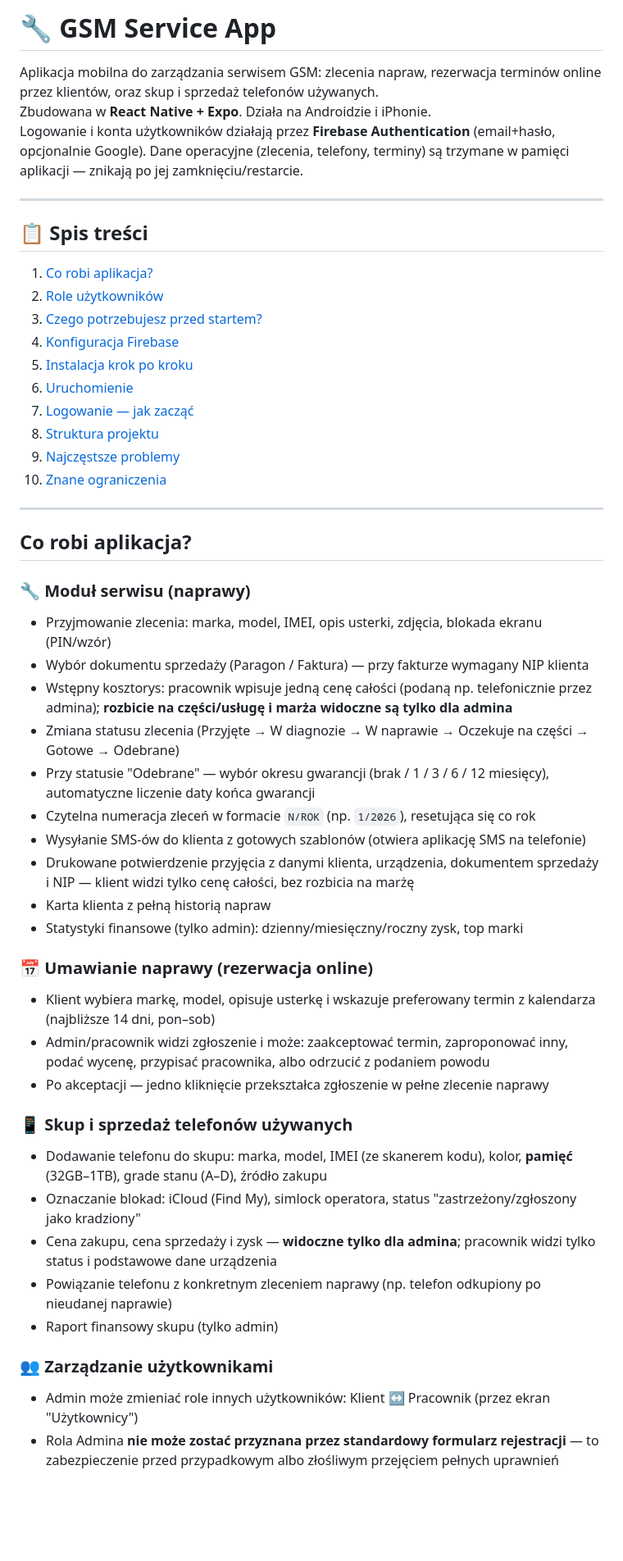
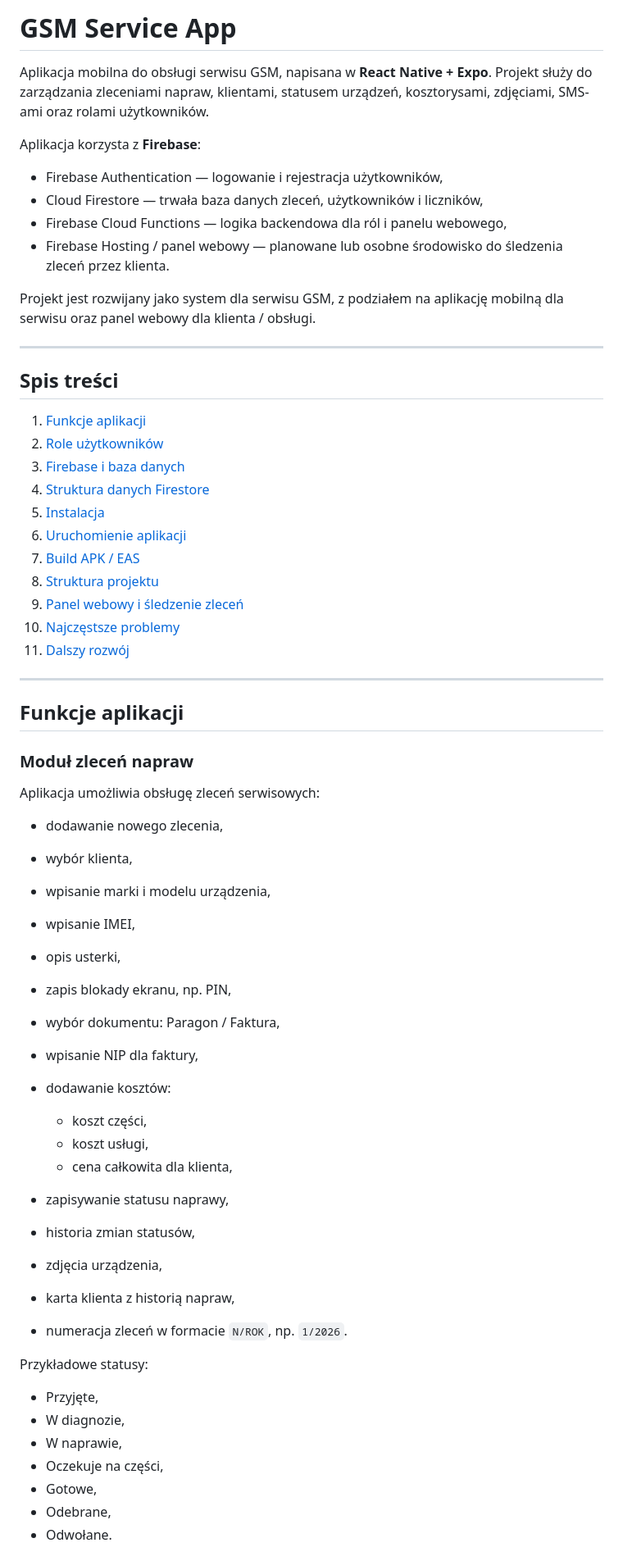
Before and after one commit to frajewski/gsm, a Markdown page: README.md, the part around one of its changes. Shown at 82% size. Rendered like a GitHub page; blank space fills up the shorter version.

```diff
--- a/README.md
+++ b/README.md
@@ -1,52 +1,66 @@
-# 🔧 GSM Service App
+# GSM Service App
 
-Aplikacja mobilna do zarządzania serwisem GSM: zlecenia napraw, rezerwacja terminów online przez klientów, oraz skup i sprzedaż telefonów używanych.
-Zbudowana w **React Native + Expo**. Działa na Androidzie i iPhonie.
-Logowanie i konta użytkowników działają przez **Firebase Authentication** (email+hasło, opcjonalnie Google). Dane operacyjne (zlecenia, telefony, terminy) są trzymane w pamięci aplikacji — znikają po jej zamknięciu/restarcie.
+Aplikacja mobilna do obsługi serwisu GSM, napisana w **React Native + Expo**. Projekt służy do zarządzania zleceniami napraw, klientami, statusem urządzeń, kosztorysami, zdjęciami, SMS-ami oraz rolami użytkowników.
+
+Aplikacja korzysta z **Firebase**:
+
+* Firebase Authentication — logowanie i rejestracja użytkowników,
+* Cloud Firestore — trwała baza danych zleceń, użytkowników i liczników,
+* Firebase Cloud Functions — logika backendowa dla ról i panelu webowego,
+* Firebase Hosting / panel webowy — planowane lub osobne środowisko do śledzenia zleceń przez klienta.
+
+Projekt jest rozwijany jako system dla serwisu GSM, z podziałem na aplikację mobilną dla serwisu oraz panel webowy dla klienta / obsługi.
 
 ---
 
-## 📋 Spis treści
+## Spis treści
 
-1. [Co robi aplikacja?](#co-robi-aplikacja)
+1. [Funkcje aplikacji](#funkcje-aplikacji)
 2. [Role użytkowników](#role-użytkowników)
-3. [Czego potrzebujesz przed startem?](#czego-potrzebujesz-przed-startem)
-4. [Konfiguracja Firebase](#konfiguracja-firebase)
-5. [Instalacja krok po kroku](#instalacja-krok-po-kroku)
-6. [Uruchomienie](#uruchomienie)
-7. [Logowanie — jak zacząć](#logowanie--jak-zacząć)
+3. [Firebase i baza danych](#firebase-i-baza-danych)
+4. [Struktura danych Firestore](#struktura-danych-firestore)
+5. [Instalacja](#instalacja)
+6. [Uruchomienie aplikacji](#uruchomienie-aplikacji)
+7. [Build APK / EAS](#build-apk--eas)
 8. [Struktura projektu](#struktura-projektu)
-9. [Najczęstsze problemy](#najczęstsze-problemy)
-10. [Znane ograniczenia](#znane-ograniczenia)
+9. [Panel webowy i śledzenie zleceń](#panel-webowy-i-śledzenie-zleceń)
+10. [Najczęstsze problemy](#najczęstsze-problemy)
+11. [Dalszy rozwój](#dalszy-rozwój)
 
 ---
 
-## Co robi aplikacja?
+## Funkcje aplikacji
 
-### 🔧 Moduł serwisu (naprawy)
-- Przyjmowanie zlecenia: marka, model, IMEI, opis usterki, zdjęcia, blokada ekranu (PIN/wzór)
-- Wybór dokumentu sprzedaży (Paragon / Faktura) — przy fakturze wymagany NIP klienta
-- Wstępny kosztorys: pracownik wpisuje jedną cenę całości (podaną np. telefonicznie przez admina); **rozbicie na części/usługę i marża widoczne są tylko dla admina**
-- Zmiana statusu zlecenia (Przyjęte → W diagnozie → W naprawie → Oczekuje na części → Gotowe → Odebrane)
-- Przy statusie "Odebrane" — wybór okresu gwarancji (brak / 1 / 3 / 6 / 12 miesięcy), automatyczne liczenie daty końca gwarancji
-- Czytelna numeracja zleceń w formacie `N/ROK` (np. `1/2026`), resetująca się co rok
-- Wysyłanie SMS-ów do klienta z gotowych szablonów (otwiera aplikację SMS na telefonie)
-- Drukowane potwierdzenie przyjęcia z danymi klienta, urządzenia, dokumentem sprzedaży i NIP — klient widzi tylko cenę całości, bez rozbicia na marżę
-- Karta klienta z pełną historią napraw
-- Statystyki finansowe (tylko admin): dzienny/miesięczny/roczny zysk, top marki
+### Moduł zleceń napraw
 
-### 📅 Umawianie naprawy (rezerwacja online)
-- Klient wybiera markę, model, opisuje usterkę i wskazuje preferowany termin z kalendarza (najbliższe 14 dni, pon–sob)
-- Admin/pracownik widzi zgłoszenie i może: zaakceptować termin, zaproponować inny, podać wycenę, przypisać pracownika, albo odrzucić z podaniem powodu
-- Po akceptacji — jedno kliknięcie przekształca zgłoszenie w pełne zlecenie naprawy
+Aplikacja umożliwia obsługę zleceń serwisowych:
 
-### 📱 Skup i sprzedaż telefonów używanych
-- Dodawanie telefonu do skupu: marka, model, IMEI (ze skanerem kodu), kolor, **pamięć** (32GB–1TB), grade stanu (A–D), źródło zakupu
-- Oznaczanie blokad: iCloud (Find My), simlock operatora, status "zastrzeżony/zgłoszony jako kradziony"
-- Cena zakupu, cena sprzedaży i zysk — **widoczne tylko dla admina**; pracownik widzi tylko status i podstawowe dane urządzenia
-- Powiązanie telefonu z konkretnym zleceniem naprawy (np. telefon odkupiony po nieudanej naprawie)
-- Raport finansowy skupu (tylko admin)
+* dodawanie nowego zlecenia,
+* wybór klienta,
+* wpisanie marki i modelu urządzenia,
+* wpisanie IMEI,
+* opis usterki,
+* zapis blokady ekranu, np. PIN,
+* wybór dokumentu: Paragon / Faktura,
+* wpisanie NIP dla faktury,
+* dodawanie kosztów:
 
-### 👥 Zarządzanie użytkownikami
-- Admin może zmieniać role innych użytkowników: Klient ↔ Pracownik (przez ekran "Użytkownicy")
-- Rola Admina **nie może zostać przyznana przez standardowy formularz rejestracji** — to zabezpieczenie przed przypadkowym albo złośliwym przejęciem pełnych uprawnień
+  * koszt części,
+  * koszt usługi,
+  * cena całkowita dla klienta,
+* zapisywanie statusu naprawy,
+* historia zmian statusów,
+* zdjęcia urządzenia,
+* karta klienta z historią napraw,
+* numeracja zleceń w formacie `N/ROK`, np. `1/2026`.
+
+Przykładowe statusy:
+
+* Przyjęte,
+* W diagnozie,
+* W naprawie,
+* Oczekuje na części,
+* Gotowe,
+* Odebrane,
+* Odwołane.
+
```
Also changed, not shown: other parts of README.md (+396 -201 lines).
